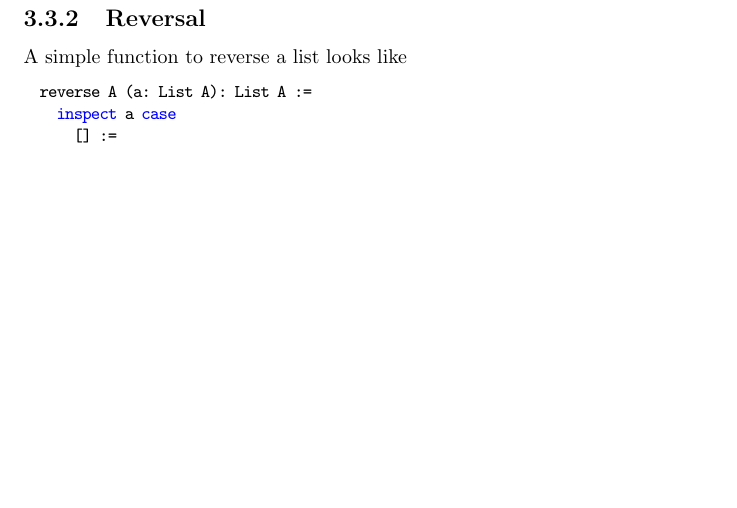
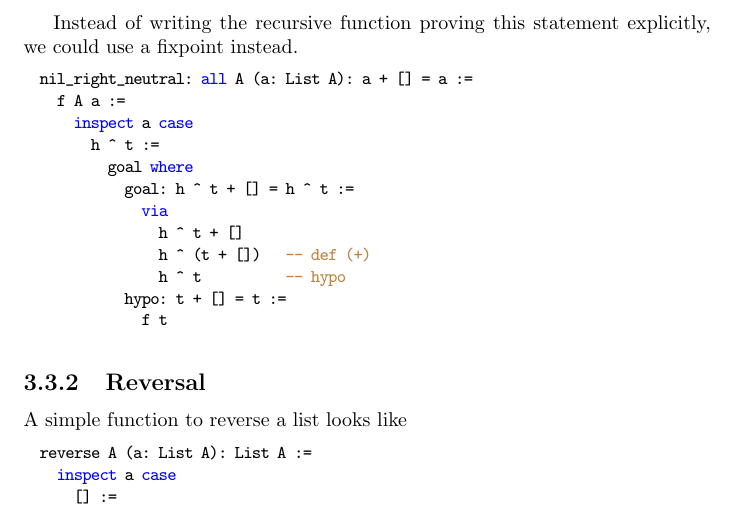
Before and after one commit to hbr/tex_alba_design, a LaTeX thesis (main_alba_design.tex, which reads certprog.tex): part of page 104 of 153, cut at the place of the change, the shorter picture padded with empty space. Compiled offline with pdfLaTeX.

Commit message:
Added a function in a different form using fixpoints
	modified:   certprog.tex

```diff
--- a/certprog.tex
+++ b/certprog.tex
@@ -1037,7 +1037,23 @@ List concatenation is associative
             nil_right_neutral t
 \end{alba}
 
-
+Instead of writing the recursive function proving this statement explicitly,
+we could use a fixpoint instead.
+
+\begin{alba}
+  nil_right_neutral: all A (a: List A): a + [] = a :=
+    f A a :=
+      inspect a case
+        h ^ t :=
+          goal where
+            goal: h ^ t + [] = h ^ t :=
+              via
+                h ^ t + []
+                h ^ (t + [])   -- def (+)
+                h ^ t          -- hypo
+            hypo: t + [] = t :=
+              f t
+\end{alba}
 
 
 
```
